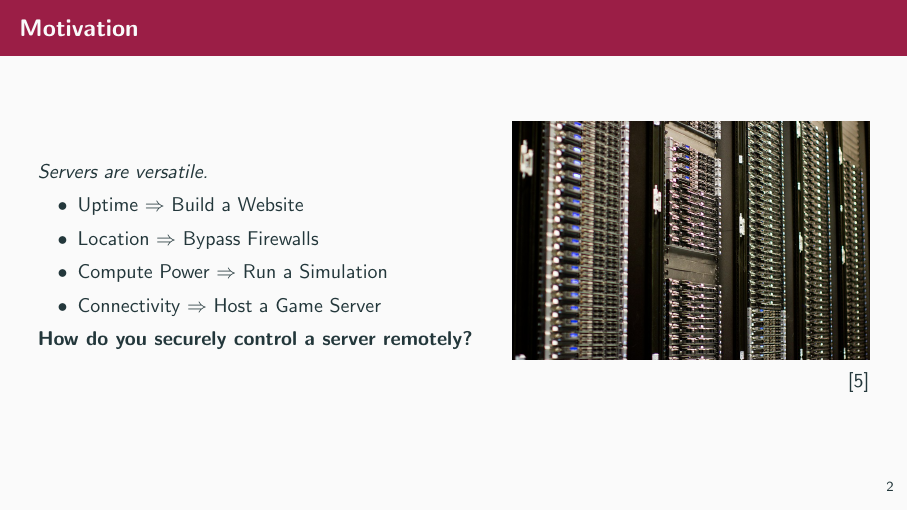
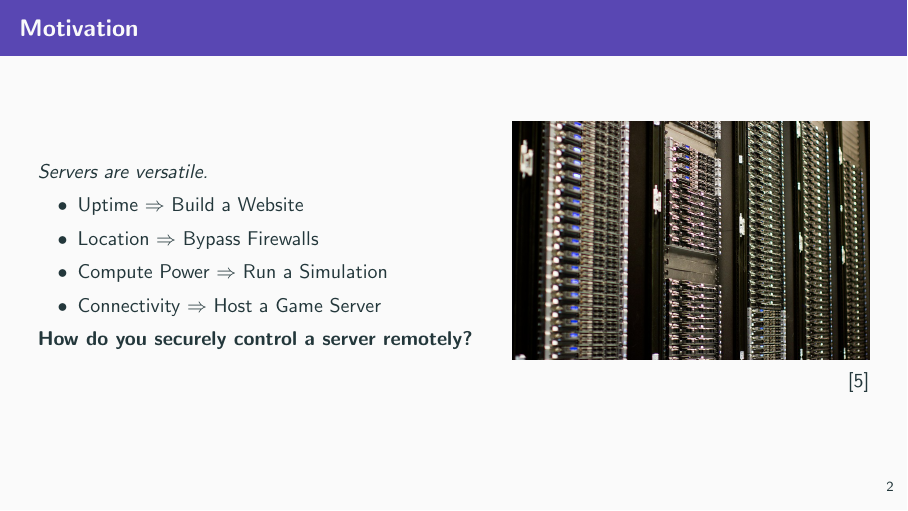
Before and after one commit to fsr/nerd101, LaTeX slides (ssh/main.tex): page 4 of 41. Compiled offline with pdfLaTeX.

Commit message:
ssh: update color for 2022

```diff
--- a/ssh/main.tex
+++ b/ssh/main.tex
@@ -6,7 +6,9 @@
 \usepackage{textcomp}
 \usepackage{menukeys}
 
-\definecolor{ese}{RGB}{155, 30, 70}
+% -- Change to this year's color! --
+\definecolor{ese}{RGB}{89, 71, 179}
+
 \newcommand{\ra}{$\Rightarrow$\ }
 
 \usetheme{metropolis}
```
